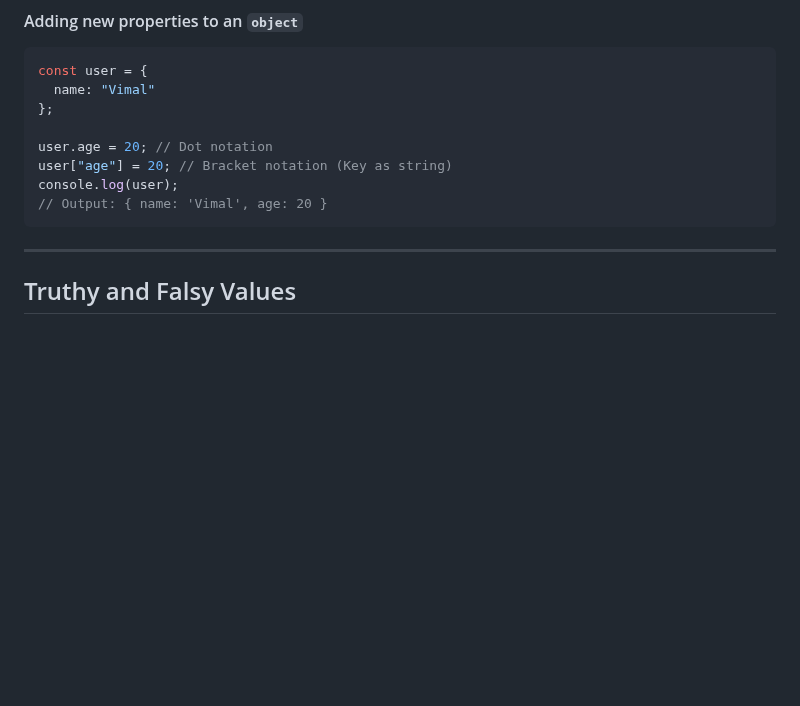
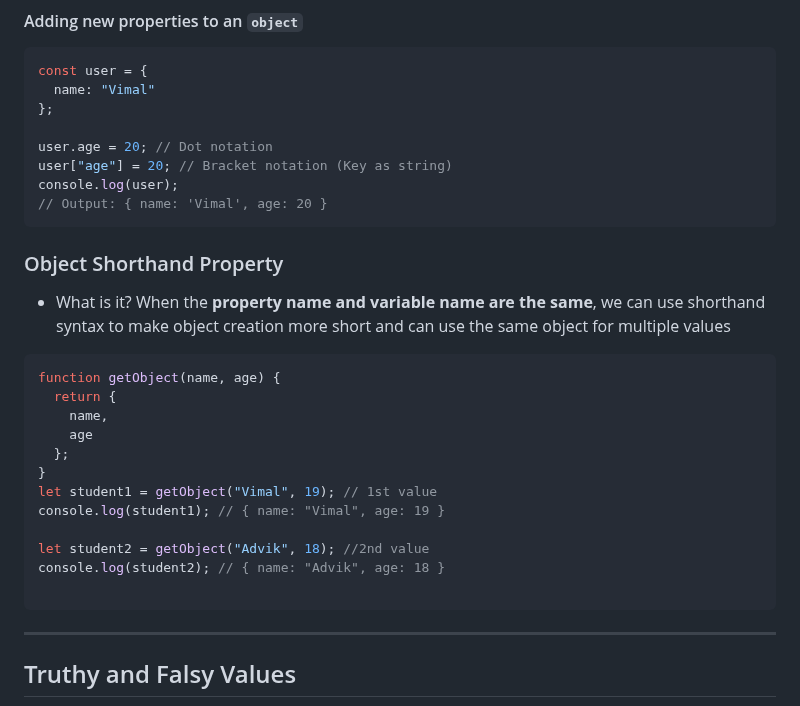
Before and after one commit to VimalvDev/Frontend-Lab, a Markdown page: 00-Notes/JavaScript/02-JS_Core.md, the part around the change. Drawn GitHub-style; blank space fills up the shorter version.

````diff
--- a/00-Notes/JavaScript/02-JS_Core.md
+++ b/00-Notes/JavaScript/02-JS_Core.md
@@ -120,6 +120,25 @@ user["age"] = 20; // Bracket notation (Key as string)
 console.log(user);
 // Output: { name: 'Vimal', age: 20 }
 ```
+
+### Object Shorthand Property
+- What is it?
+When the **property name and variable name are the same**, we can use shorthand syntax to make object creation more short and can use the same object for multiple values
+```js
+function getObject(name, age) {
+  return {
+    name,
+    age
+  };
+}
+let student1 = getObject("Vimal", 19); // 1st value
+console.log(student1); // { name: "Vimal", age: 19 }
+
+let student2 = getObject("Advik", 18); //2nd value
+console.log(student2); // { name: "Advik", age: 18 }
+
+```
+
 ---
 
 ## Truthy and Falsy Values
````
